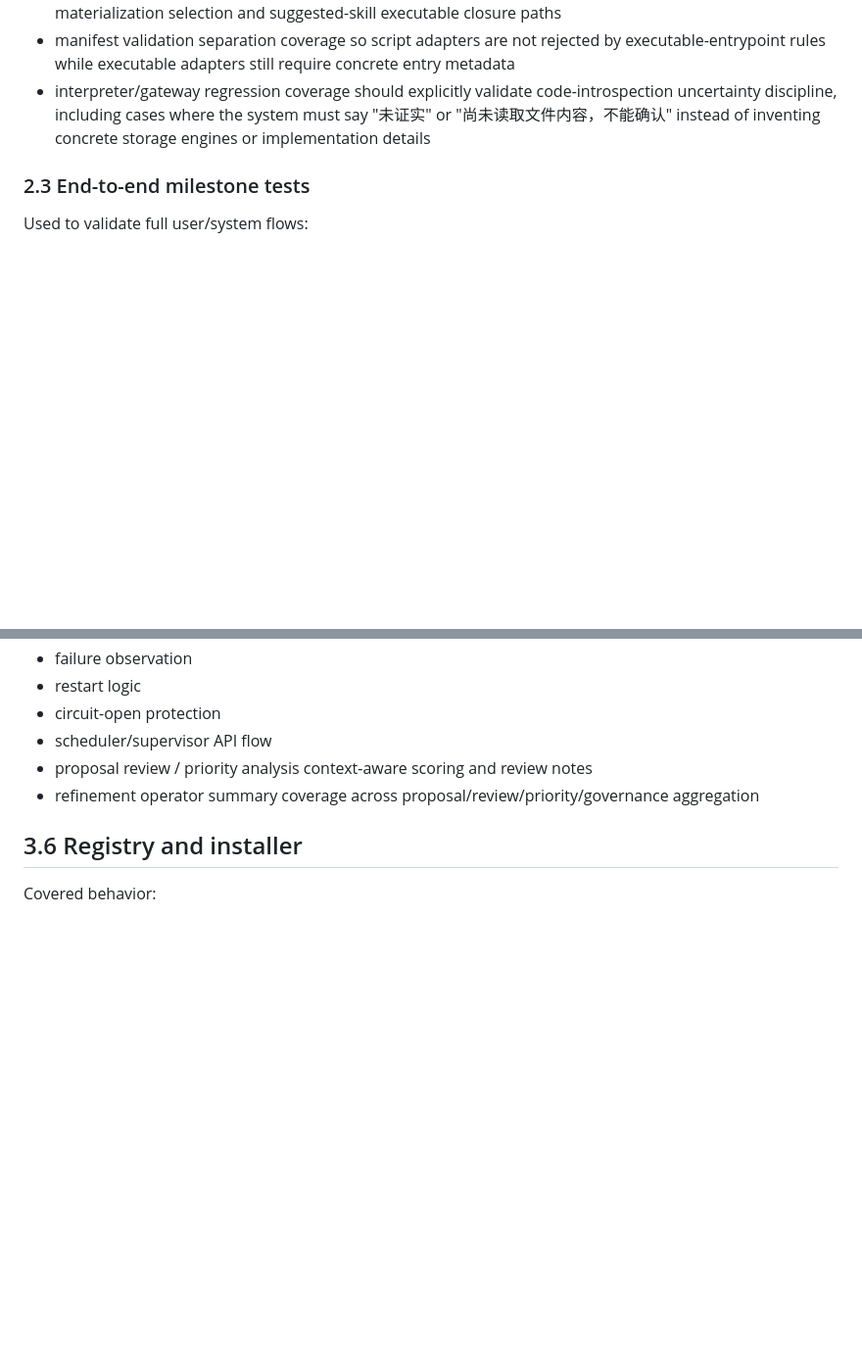
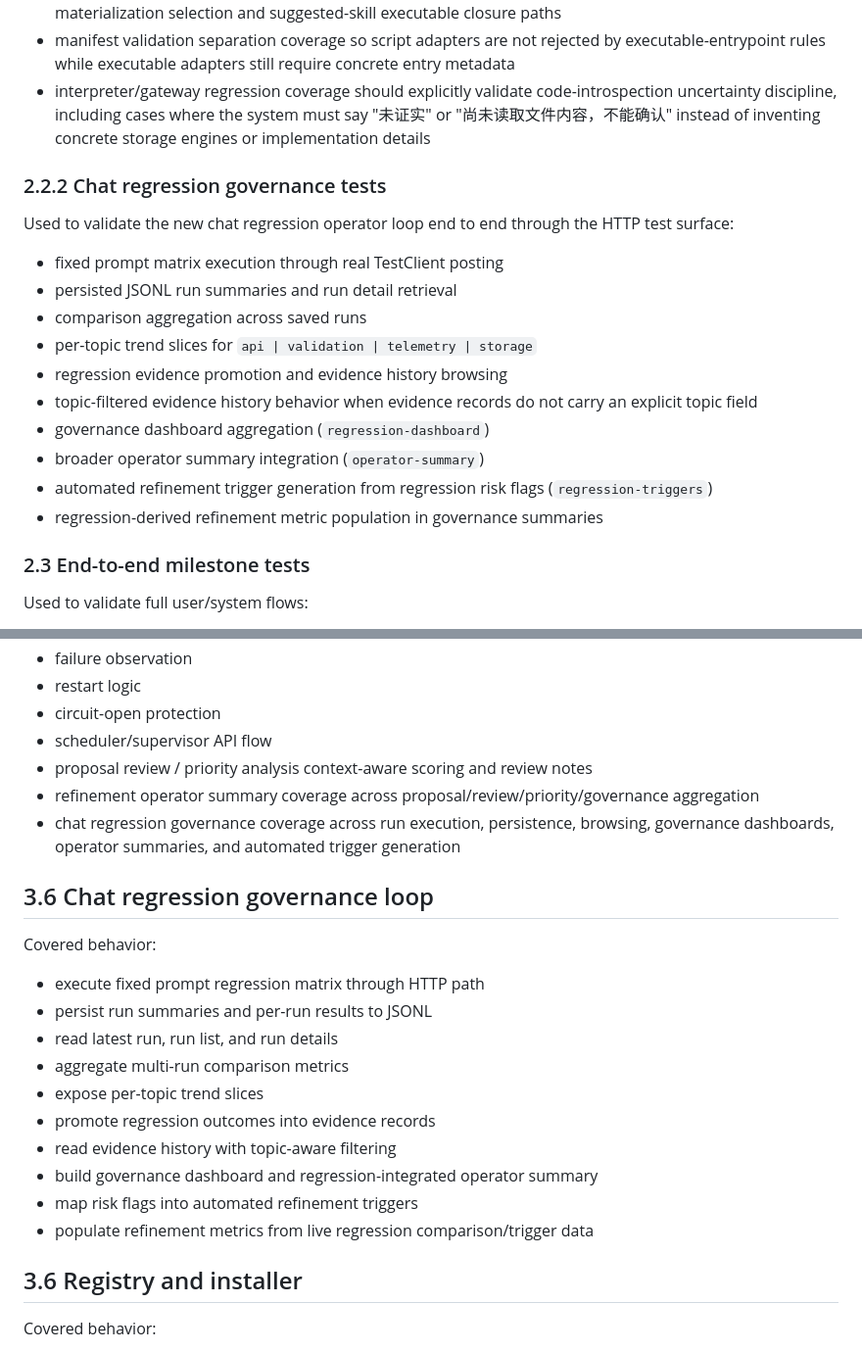
Before and after one commit to wangchienbo/AgentSystem, a Markdown page: docs/testing.md, 2 parts joined by grey strips. Shown at 98% size. Rendered like a GitHub page; blank space fills up the shorter version.

```diff
--- a/docs/testing.md
+++ b/docs/testing.md
@@ -78,6 +78,19 @@ Used for lightweight client-level validation such as:
 - blueprint materialization safety-default / adapter-governance coverage, including executable materialization selection and suggested-skill executable closure paths
 - manifest validation separation coverage so script adapters are not rejected by executable-entrypoint rules while executable adapters still require concrete entry metadata
 - interpreter/gateway regression coverage should explicitly validate code-introspection uncertainty discipline, including cases where the system must say "未证实" or "尚未读取文件内容，不能确认" instead of inventing concrete storage engines or implementation details
+
+### 2.2.2 Chat regression governance tests
+Used to validate the new chat regression operator loop end to end through the HTTP test surface:
+- fixed prompt matrix execution through real TestClient posting
+- persisted JSONL run summaries and run detail retrieval
+- comparison aggregation across saved runs
+- per-topic trend slices for `api | validation | telemetry | storage`
+- regression evidence promotion and evidence history browsing
+- topic-filtered evidence history behavior when evidence records do not carry an explicit topic field
+- governance dashboard aggregation (`regression-dashboard`)
+- broader operator summary integration (`operator-summary`)
+- automated refinement trigger generation from regression risk flags (`regression-triggers`)
+- regression-derived refinement metric population in governance summaries
 
 ### 2.3 End-to-end milestone tests
 Used to validate full user/system flows:
@@ -196,6 +209,20 @@ Covered behavior:
 - scheduler/supervisor API flow
 - proposal review / priority analysis context-aware scoring and review notes
 - refinement operator summary coverage across proposal/review/priority/governance aggregation
+- chat regression governance coverage across run execution, persistence, browsing, governance dashboards, operator summaries, and automated trigger generation
+
+## 3.6 Chat regression governance loop
+Covered behavior:
+- execute fixed prompt regression matrix through HTTP path
+- persist run summaries and per-run results to JSONL
+- read latest run, run list, and run details
+- aggregate multi-run comparison metrics
+- expose per-topic trend slices
+- promote regression outcomes into evidence records
+- read evidence history with topic-aware filtering
+- build governance dashboard and regression-integrated operator summary
+- map risk flags into automated refinement triggers
+- populate refinement metrics from live regression comparison/trigger data
 
 ## 3.6 Registry and installer
 Covered behavior:
```
Also changed, not shown: docs/requirements.md (+21 -0 lines), docs/system-relationship-map.md (+76 -0 lines).
